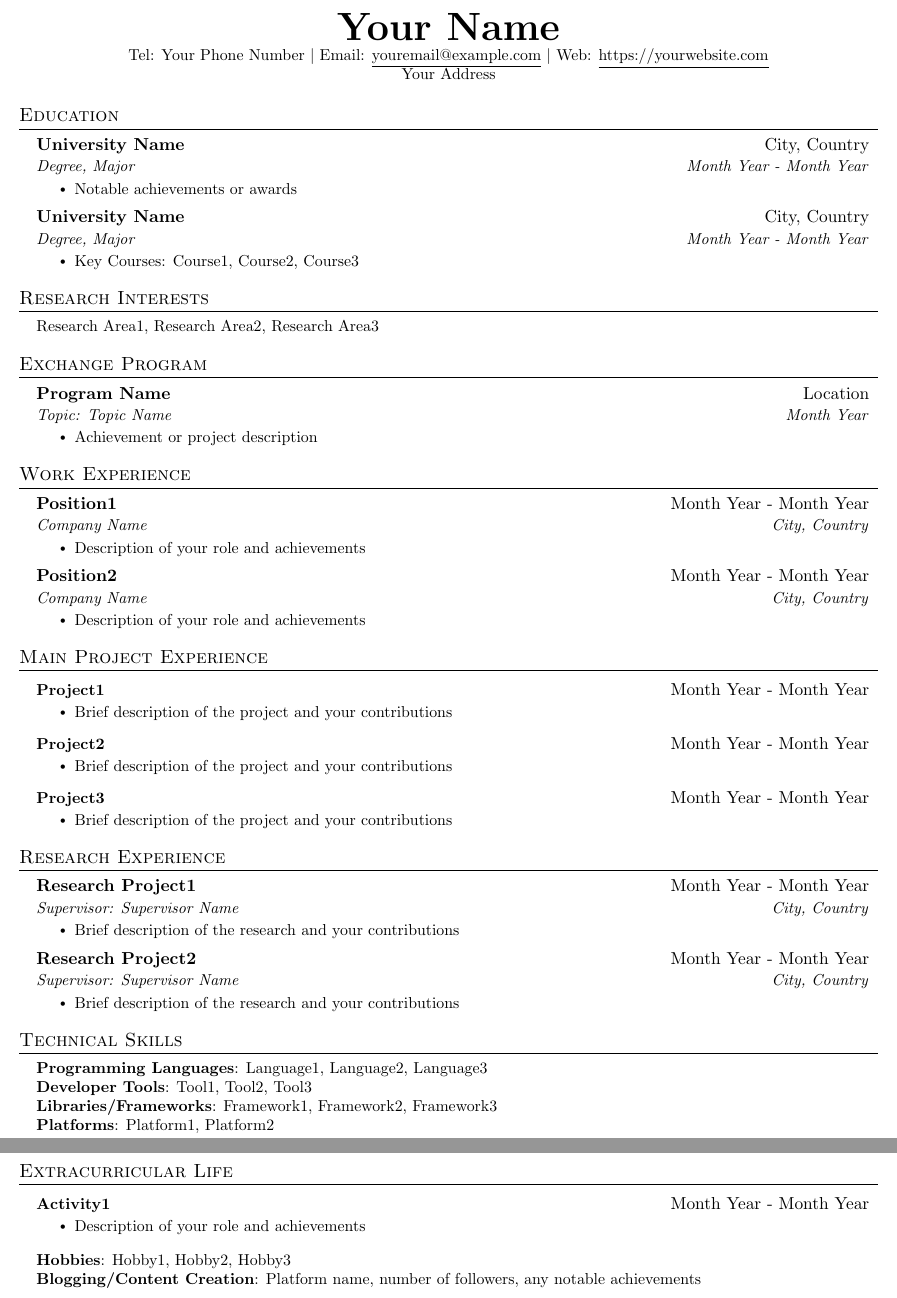
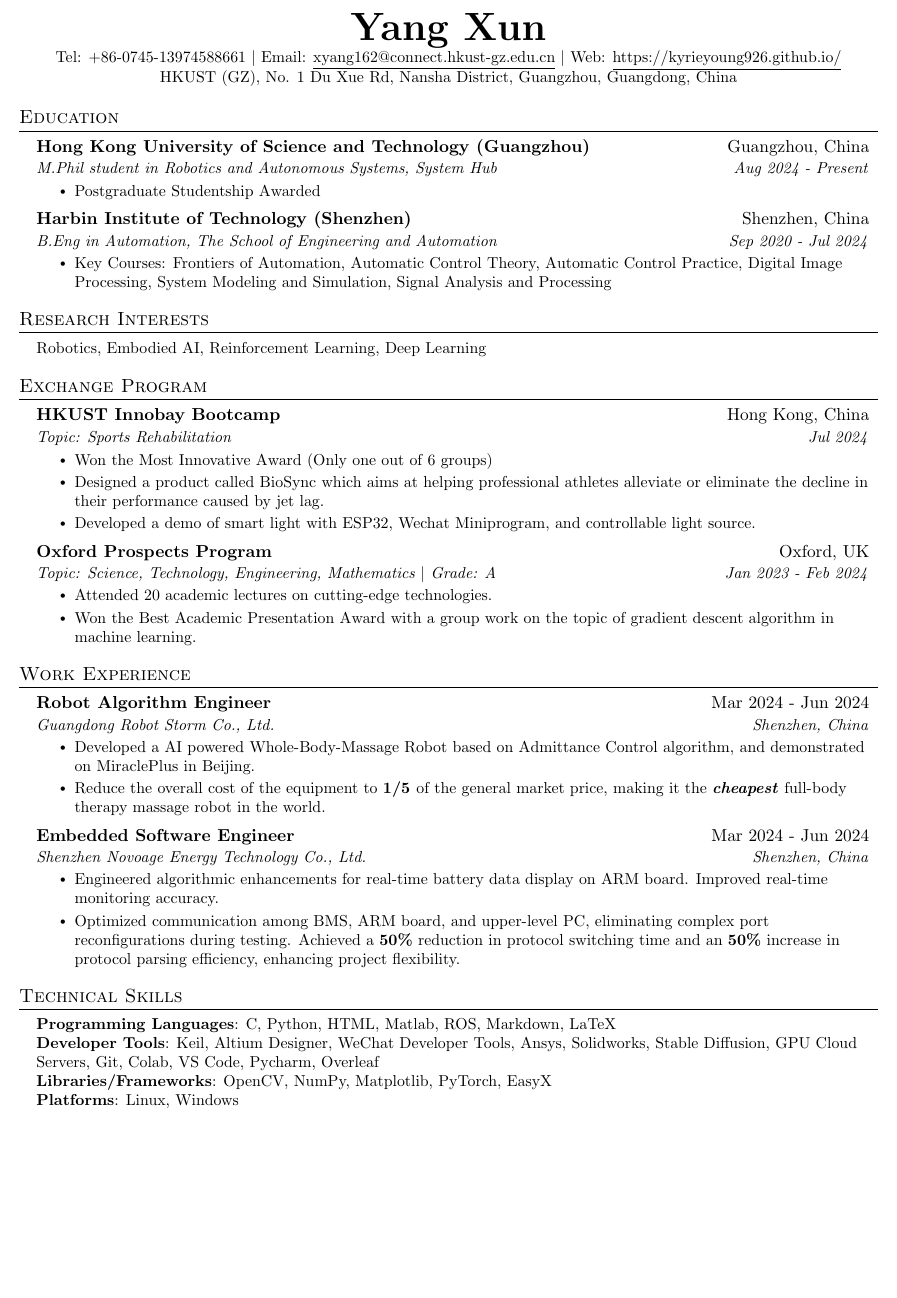
Before and after one commit to KyrieYoung926/AICV, a LaTeX document (texs/main.tex): two parts of pages 1 and 2 of 2 before the commit and part of the page after it, the two joined at a grey line, cut at the place of the change, the shorter picture padded with empty space. Compiled offline with pdfLaTeX.

```diff
--- a/template.tex
+++ b/texs/main.tex
@@ -103,43 +107,53 @@
 %----------HEADING----------
 
 \begin{center}
-    \textbf{\Huge \scshape Your Name} \\ \vspace{1pt}
-    \small Tel: Your Phone Number $|$ Email: \href{mailto:youremail@example.com}{\underline{youremail@example.com}} $|$
-    Web: \href{https://yourwebsite.com}{\underline{https://yourwebsite.com}} \\
-    Your Address
+    \textbf{\Huge \scshape Yang Xun} \\ \vspace{1pt}
+    \small Tel: +86-0745-13974588661 $|$ Email: \href{mailto:xyang162@connect.hkust-gz.edu.cn}{\underline{xyang162@connect.hkust-gz.edu.cn}} $|$
+    Web: \href{https://kyrieyoung.gitee.io}{\underline{https://kyrieyoung926.github.io/}} \\
+    HKUST (GZ), No. 1 Du Xue Rd, Nansha District, Guangzhou, Guangdong, China
 \end{center}
 
 %-----------EDUCATION-----------
 \section{Education}
   \resumeSubHeadingListStart
     \resumeSubheading
-      {University Name}{City, Country}
-      {Degree, Major}{Month Year - Month Year}
-      \resumeItemListStart
-        \resumeItem{Notable achievements or awards}
+      {Hong Kong University of Science and Technology (Guangzhou)}{Guangzhou, China}
+      {M.Phil student in Robotics and Autonomous Systems, System Hub}{Aug 2024 - Present}
+            \resumeItemListStart
+        \resumeItem{Postgraduate Studentship Awarded}
       \resumeItemListEnd
     \resumeSubheading
-      {University Name}{City, Country}
-      {Degree, Major}{Month Year - Month Year}
+      {Harbin Institute of Technology (Shenzhen)}{Shenzhen, China}
+      {B.Eng in Automation, The School of Engineering and Automation}{Sep 2020 - Jul 2024}
       \resumeItemListStart
-        \resumeItem{Key Courses: Course1, Course2, Course3}
+        \resumeItem{Key Courses: Frontiers of Automation, Automatic Control Theory, Automatic Control Practice, Digital Image Processing, System Modeling and Simulation, Signal Analysis and Processing}
       \resumeItemListEnd
   \resumeSubHeadingListEnd
 
 %-----------RESEARCH INTERESTS-----------
 \section{Research Interests}
   \resumeSubHeadingListStart
-    \resumeItem{Research Area1, Research Area2, Research Area3}
+    \resumeItem{Robotics, Embodied AI, Reinforcement Learning, Deep Learning}
   \resumeSubHeadingListEnd
 
 %-----------EXCHANGE PROGRAM-----------
 \section{Exchange Program}
   \resumeSubHeadingListStart
+      \resumeSubheading
+      {HKUST Innobay Bootcamp}{Hong Kong, China}
+      {Topic: Sports Rehabilitation}{ Jul 2024}
+      \resumeItemListStart
+        \resumeItem{Won the Most Innovative Award (Only one out of 6 groups)}
+        \resumeItem{Designed a product called BioSync which aims at helping professional athletes alleviate or eliminate the decline in their performance caused by jet lag.}
+        \resumeItem{Developed a demo of smart light with ESP32, Wechat Miniprogram, and controllable light source.}
+
+      \resumeItemListEnd
     \resumeSubheading
-      {Program Name}{Location}
-      {Topic: Topic Name}{Month Year}
+      {Oxford Prospects Program}{Oxford, UK}
+      {Topic:  Science, Technology, Engineering, Mathematics $|$ Grade: A }{Jan 2023 - Feb 2024}
       \resumeItemListStart
-        \resumeItem{Achievement or project description}
+        \resumeItem{Attended 20 academic lectures on cutting-edge technologies.}
+        \resumeItem{Won the Best Academic Presentation Award with a group work on the topic of gradient descent algorithm in machine learning.}
       \resumeItemListEnd
   \resumeSubHeadingListEnd
 
@@ -147,81 +161,34 @@
 \section{Work Experience}
   \resumeSubHeadingListStart
     \resumeSubheading
-      {Position1}{Month Year - Month Year}
-      {Company Name}{City, Country}
+      {Robot Algorithm Engineer}{Mar 2024 - Jun 2024}
+      {Guangdong Robot Storm Co., Ltd. }{Shenzhen, China}
       \resumeItemListStart
-        \resumeItem{Description of your role and achievements}
+        \resumeItem{Developed a AI powered Whole-Body-Massage Robot based on Admittance Control algorithm, and demonstrated on MiraclePlus in Beijing.}
+        \resumeItem{Reduce the overall cost of the equipment to \textbf{1/5 }of the general market price, making it the \textbf{\textit{cheapest}} full-body therapy massage robot in the world.}
       \resumeItemListEnd
-    \resumeSubheading
-      {Position2}{Month Year - Month Year}
-      {Company Name}{City, Country}
+ \resumeSubheading
+      {Embedded Software Engineer}{Mar 2024 - Jun 2024}
+      {Shenzhen Novoage Energy Technology Co., Ltd. }{Shenzhen, China}
       \resumeItemListStart
-        \resumeItem{Description of your role and achievements}
+        \resumeItem{Engineered algorithmic enhancements for real-time battery data display on ARM board. Improved real-time monitoring accuracy.}
+        \resumeItem{Optimized communication among BMS, ARM board, and upper-level PC, eliminating complex port reconfigurations during testing. Achieved a \textbf{50\%} reduction in protocol switching time and an \textbf{50\%} increase in protocol parsing efficiency, enhancing project flexibility.}
       \resumeItemListEnd
   \resumeSubHeadingListEnd
 
-%-----------MAIN PROJECT EXPERIENCE-----------
-\section{Main Project Experience}
-  \resumeSubHeadingListStart
-    \resumeProjectHeading
-      {\textbf{Project1}}{Month Year - Month Year}
-      \resumeItemListStart
-        \resumeItem{Brief description of the project and your contributions}
-      \resumeItemListEnd
-    \resumeProjectHeading
-      {\textbf{Project2}}{Month Year - Month Year}
-      \resumeItemListStart
-        \resumeItem{Brief description of the project and your contributions}
-      \resumeItemListEnd
-    \resumeProjectHeading
-      {\textbf{Project3}}{Month Year - Month Year}
-      \resumeItemListStart
-        \resumeItem{Brief description of the project and your contributions}
-      \resumeItemListEnd
-  \resumeSubHeadingListEnd
 
-%-----------RESEARCH EXPERIENCE-----------
-\section{Research Experience}
-  \resumeSubHeadingListStart
-    \resumeSubheading
-      {Research Project1}{Month Year - Month Year}
-      {Supervisor: Supervisor Name}{City, Country}
-      \resumeItemListStart
-        \resumeItem{Brief description of the research and your contributions}
-      \resumeItemListEnd
-    \resumeSubheading
-      {Research Project2}{Month Year - Month Year}
-      {Supervisor: Supervisor Name}{City, Country}
-      \resumeItemListStart
-        \resumeItem{Brief description of the research and your contributions}
-      \resumeItemListEnd
-  \resumeSubHeadingListEnd
+
 
 %-----------TECHNICAL SKILLS-----------
 \section{Technical Skills}
  \begin{itemize}[leftmargin=0.15in, label={}]
     \small{\item{
-     \textbf{Programming Languages}{: Language1, Language2, Language3} \\
-     \textbf{Developer Tools}{: Tool1, Tool2, Tool3} \\
-     \textbf{Libraries/Frameworks}{: Framework1, Framework2, Framework3} \\
-     \textbf{Platforms}{: Platform1, Platform2}
+     \textbf{Programming Languages}{: C, Python, HTML, Matlab, ROS, Markdown, LaTeX} \\
+     \textbf{Developer Tools}{: Keil, Altium Designer, WeChat Developer Tools, Ansys, Solidworks, Stable Diffusion, GPU Cloud Servers, Git, Colab, VS Code, Pycharm, Overleaf} \\
+     \textbf{Libraries/Frameworks}{: OpenCV, NumPy, Matplotlib, PyTorch, EasyX} \\
+     \textbf{Platforms}{: Linux, Windows}
     }}
  \end{itemize}
 
-%-----------EXTRACURRICULAR LIFE-----------
-\section{Extracurricular Life}
-  \resumeSubHeadingListStart
-    \resumeProjectHeading
-      {\textbf{Activity1}}{Month Year - Month Year}
-      \resumeItemListStart
-        \resumeItem{Description of your role and achievements}
-      \resumeItemListEnd
-  \resumeSubHeadingListEnd
 
- \begin{itemize}[leftmargin=0.15in, label={}]
-    \small{\item{
-     \textbf{Hobbies}{: Hobby1, Hobby2, Hobby3} \\
-     \textbf{Blogging/Content Creation}{: Platform name, number of followers, any notable achievements}
-    }}
- \end{itemize}
 \end{document}
```
Also changed, not shown: texs/main.tex (8 more changed lines), 5 other files.
